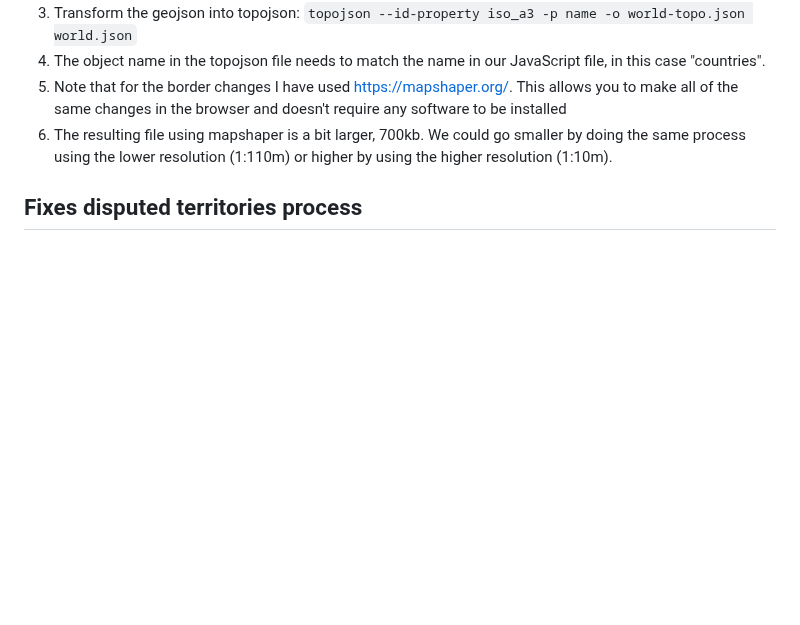
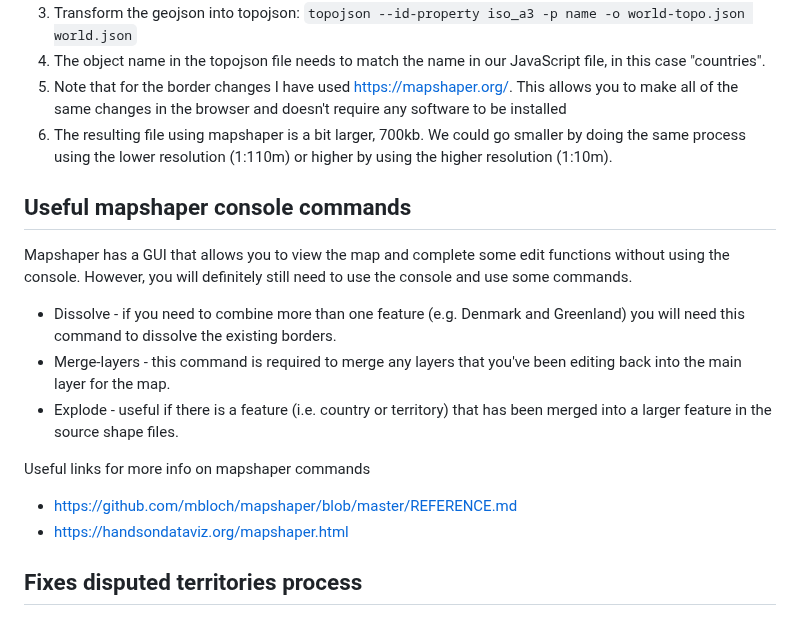
Before and after one commit to amnestywebsite/amnesty-death-penalty, a Markdown page: README.md, the part around the change. Drawn GitHub-style; blank space fills up the shorter version.

Commit message:
Update README.md
Instructions for additional help with mapshaper

```diff
--- a/README.md
+++ b/README.md
@@ -92,6 +92,16 @@ Each year is in a separate sheet. Some things to watch out for:
 5. Note that for the border changes I have used https://mapshaper.org/. This allows you to make all of the same changes in the browser and doesn't require any software to be installed
 6. The resulting file using mapshaper is a bit larger, 700kb. We could go smaller by doing the same process using the lower resolution (1:110m) or higher by using the higher resolution (1:10m).
 
+## Useful mapshaper console commands
+Mapshaper has a GUI that allows you to view the map and complete some edit functions without using the console. However, you will definitely still need to use the console and use some commands.
+- Dissolve - if you need to combine more than one feature (e.g. Denmark and Greenland) you will need this command to dissolve the existing borders.
+- Merge-layers - this command is required to merge any layers that you've been editing back into the main layer for the map.
+- Explode - useful if there is a feature (i.e. country or territory) that has been merged into a larger feature in the source shape files.
+
+Useful links for more info on mapshaper commands
+- https://github.com/mbloch/mapshaper/blob/master/REFERENCE.md
+- https://handsondataviz.org/mapshaper.html
+
 ## Fixes disputed territories process
 ### Download shape files for disputed territories
 See https://www.naturalearthdata.com/downloads/50m-cultural-vectors/ - Admin 0 – Breakaway, disputed areas
```
